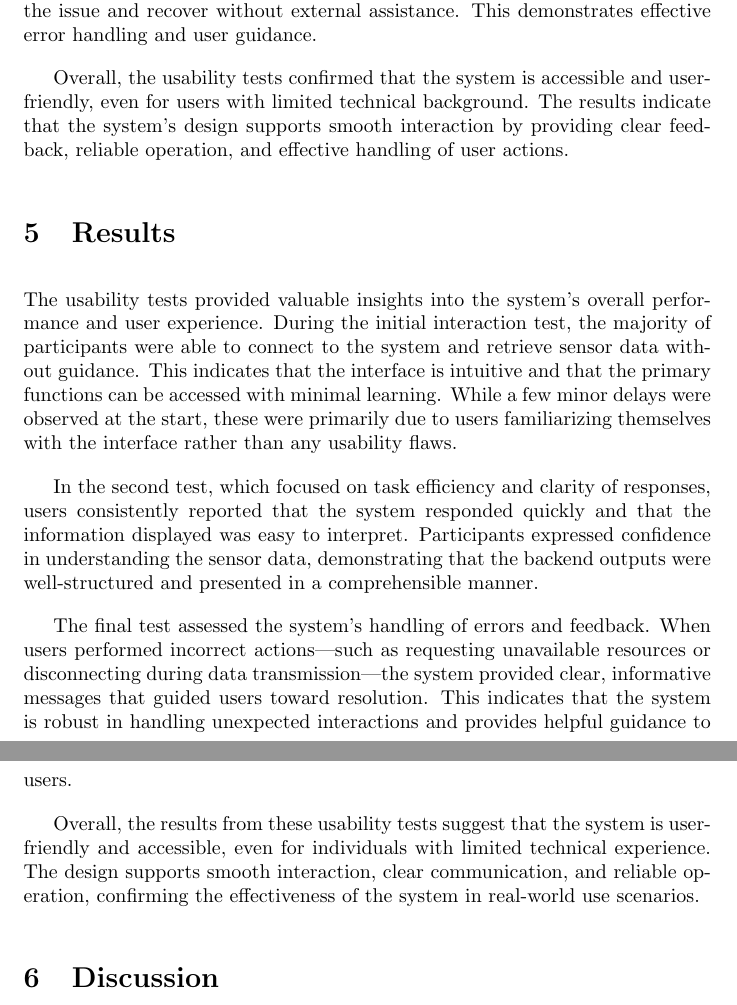
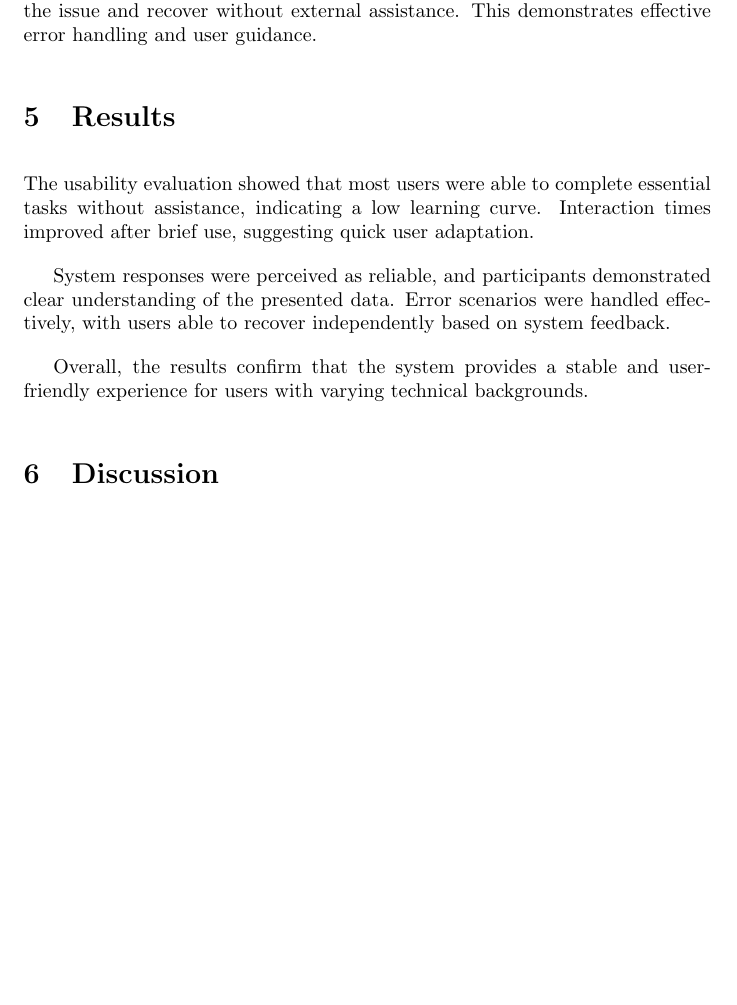
Before and after one commit to benramort/IoTProject, a LaTeX document (docs/main.tex): two parts of pages 8 and 9 of 9 before the commit and part of page 8 of 9 after it, the two joined at a grey line, cut so that both start at the same text, the shorter picture padded with empty space. Compiled offline with pdfLaTeX.

Commit message:
Fixed results section

```diff
--- a/docs/main.tex
+++ b/docs/main.tex
@@ -188,19 +188,12 @@ The second test evaluated task efficiency and response clarity. Users were asked
 
 The final usability test examined error handling and system feedback. Users intentionally performed incorrect actions, such as requesting unavailable resources or disconnecting during data transmission. In these cases, the system provided clear and informative feedback messages, enabling users to understand the issue and recover without external assistance. This demonstrates effective error handling and user guidance.
 
-Overall, the usability tests confirmed that the system is accessible and user-friendly, even for users with limited technical background. The results indicate that the system’s design supports smooth interaction by providing clear feedback, reliable operation, and effective handling of user actions.
+\section{Results}
+The usability evaluation showed that most users were able to complete essential tasks without assistance, indicating a low learning curve. Interaction times improved after brief use, suggesting quick user adaptation.
 
+System responses were perceived as reliable, and participants demonstrated clear understanding of the presented data. Error scenarios were handled effectively, with users able to recover independently based on system feedback.
 
-
-
-\section{Results}
-The usability tests provided valuable insights into the system's overall performance and user experience. During the initial interaction test, the majority of participants were able to connect to the system and retrieve sensor data without guidance. This indicates that the interface is intuitive and that the primary functions can be accessed with minimal learning. While a few minor delays were observed at the start, these were primarily due to users familiarizing themselves with the interface rather than any usability flaws.
-
-In the second test, which focused on task efficiency and clarity of responses, users consistently reported that the system responded quickly and that the information displayed was easy to interpret. Participants expressed confidence in understanding the sensor data, demonstrating that the backend outputs were well-structured and presented in a comprehensible manner.
-
-The final test assessed the system’s handling of errors and feedback. When users performed incorrect actions—such as requesting unavailable resources or disconnecting during data transmission—the system provided clear, informative messages that guided users toward resolution. This indicates that the system is robust in handling unexpected interactions and provides helpful guidance to users.
-
-Overall, the results from these usability tests suggest that the system is user-friendly and accessible, even for individuals with limited technical experience. The design supports smooth interaction, clear communication, and reliable operation, confirming the effectiveness of the system in real-world use scenarios.
+Overall, the results confirm that the system provides a stable and user-friendly experience for users with varying technical backgrounds.
 
 \section{Discussion}
 According to the evaluation, the application successfully passed the prepared tests. The technical component is stable and operates reliably. The communication tests produced very good results, which would meet the requirements of a potential final product while still leaving additional resources available.
```
